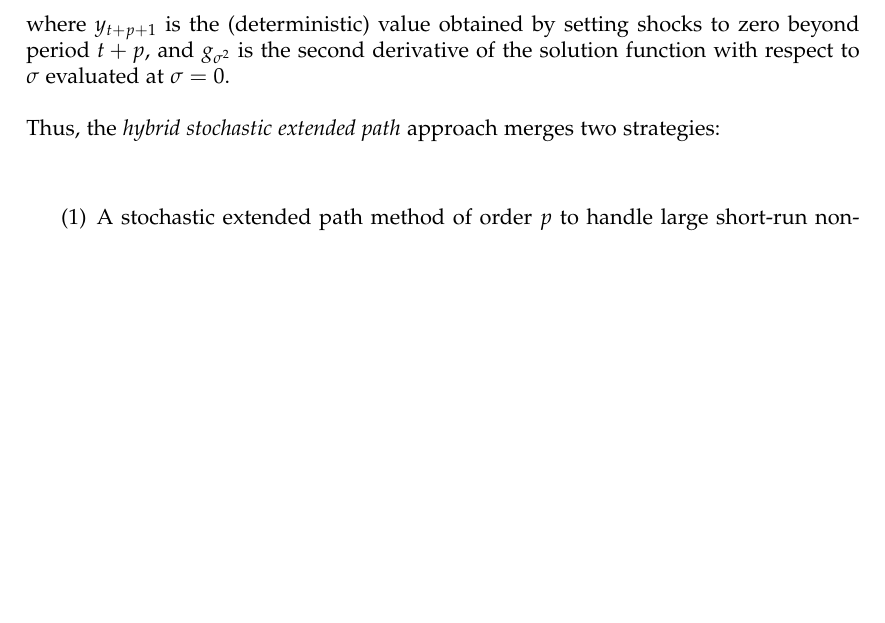
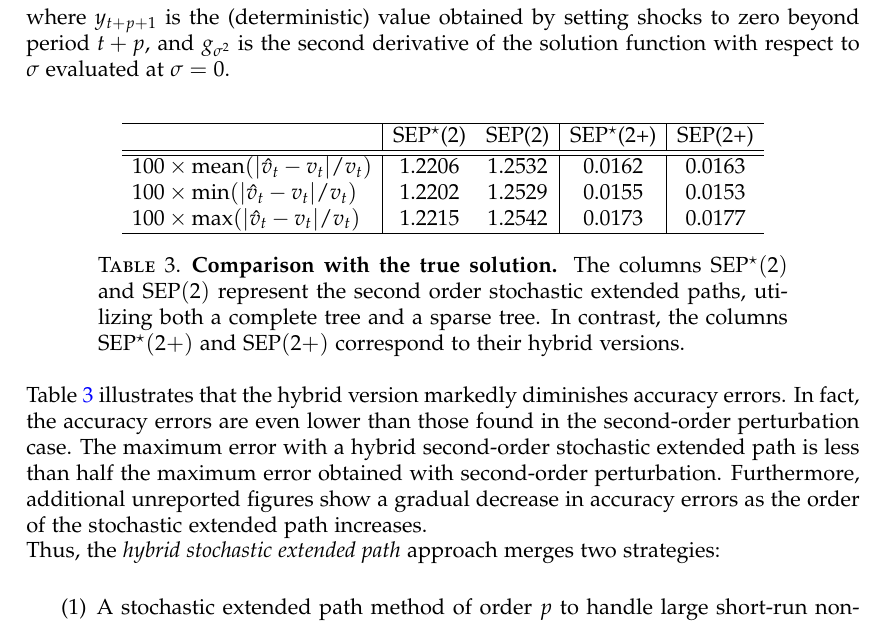
Before and after one commit to stepan-a/ep-mj-30-years, a LaTeX paper (tex/wp/sep.tex): part of page 14 of 21, cut so that both start at the same text, the shorter picture padded with empty space. Compiled offline with LaTeX, dvips and Ghostscript; a LaTeX package or settings file that is missing is left out.

Commit message:
Add table (hybrid second order extended path).

```diff
--- a/tex/wp/sep.tex
+++ b/tex/wp/sep.tex
@@ -927,6 +927,34 @@ where $y_{t+p+1}$ is the (deterministic) value obtained by setting shocks to zer
 beyond period $t+p$, and $g_{\sigma^2}$ is the second derivative of the solution
 function with respect to $\sigma$ evaluated at $\sigma = 0$.\newline
 
+\begin{table}[H]
+   \centering
+   \begin{tabular}{l | S[table-format=1.4] S[table-format=1.4] |  S[table-format=1.4]  | S[table-format=1.4] S[table-format=1.4]}
+      \hline
+                                                     &  {SEP$^{\star}$(2)} & {SEP(2)} & {SEP$^{\star}$(2+)} & {SEP(2+)} \\
+      \hline\hline
+      $100\times\textrm{mean}(|\hat v_t - v_t|/v_t)$ &  1.2206             & 1.2532   & 0.0162              & 0.0163    \\
+      $100\times\textrm{min}(|\hat v_t - v_t|/v_t)$  &  1.2202             & 1.2529   & 0.0155              & 0.0153    \\
+      $100\times\textrm{max}(|\hat v_t - v_t|/v_t)$  &  1.2215             & 1.2542   & 0.0173              & 0.0177    \\
+      \hline
+   \end{tabular}
+   \caption{\textbf{Comparison with the true solution.} The columns
+     SEP$^{\star}(2)$ and SEP$(2)$ represent the second order
+     stochastic extended paths, utilizing both a complete tree and a
+     sparse tree. In contrast, the columns SEP$^{\star}(2+)$ and
+     SEP$(2+)$ correspond to their hybrid versions.}
+   \label{table:3}
+\end{table}
+
+Table \ref{table:3} illustrates that the hybrid version markedly
+diminishes accuracy errors. In fact, the accuracy errors are even
+lower than those found in the second-order perturbation case. The
+maximum error with a hybrid second-order stochastic extended path is
+less than half the maximum error obtained with second-order
+perturbation. Furthermore, additional unreported figures show a
+gradual decrease in accuracy errors as the order of the stochastic
+extended path increases.
+
 Thus, the \emph{hybrid stochastic extended path} approach merges two strategies:\newline
 \begin{enumerate}
    \item A stochastic extended path method of order $p$ to handle large short-run
```
